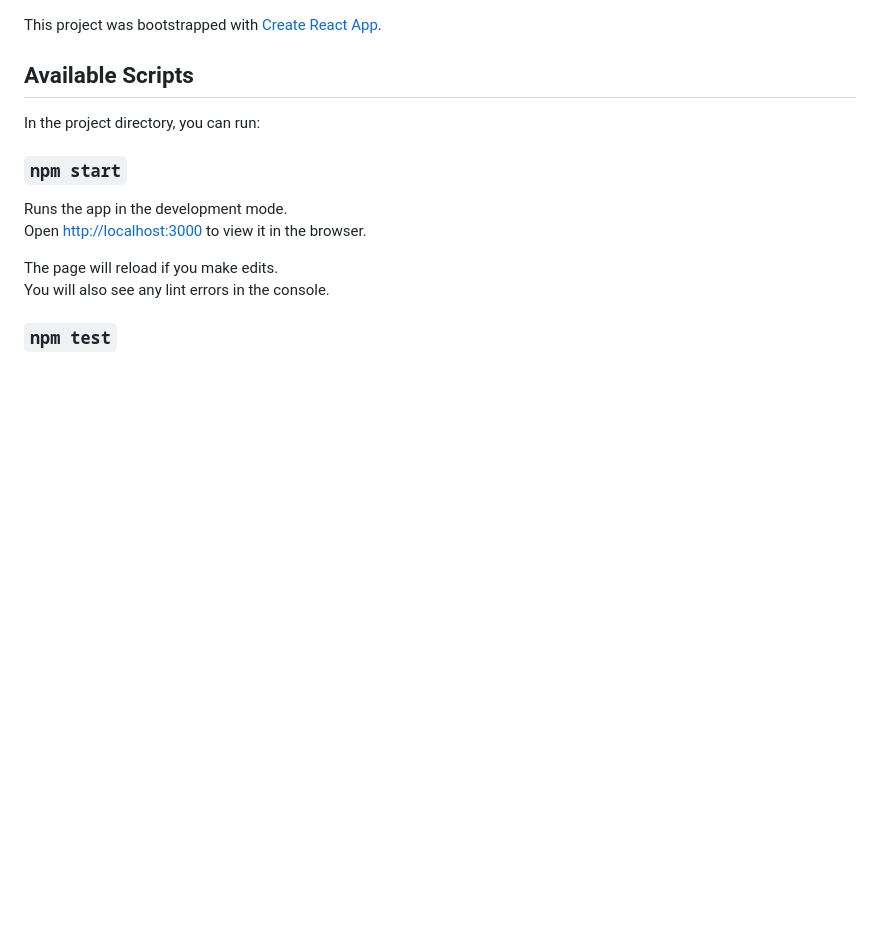
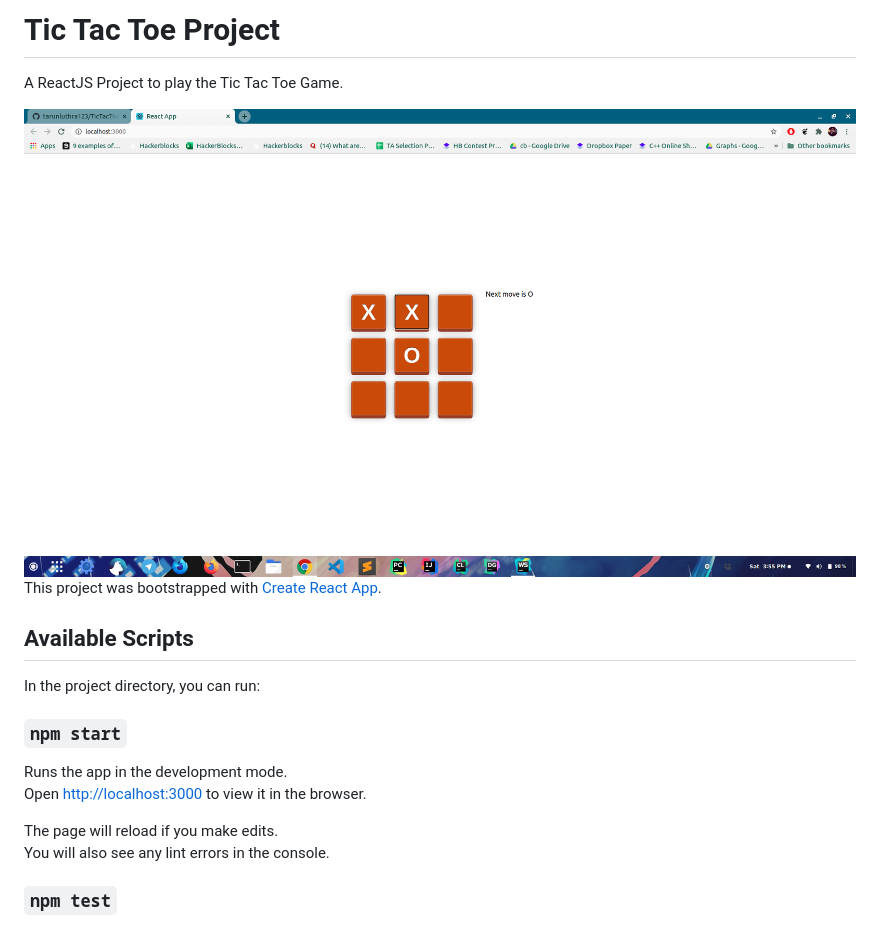
Before and after one commit to tarunluthra123/TicTacToe-ReactJS, a Markdown page: README.md, the part around the change. Rendered like a GitHub page; pictures changed too: Screenshot.png (added); blank space fills up the shorter version.

```diff
--- a/README.md
+++ b/README.md
@@ -1,3 +1,11 @@
+# Tic Tac Toe Project
+A ReactJS Project to play the Tic Tac Toe Game.
+<br>
+
+<img src="Screenshot.png">
+
+<br>
+
 This project was bootstrapped with [Create React App](https://github.com/facebook/create-react-app).
 
 ## Available Scripts
```
